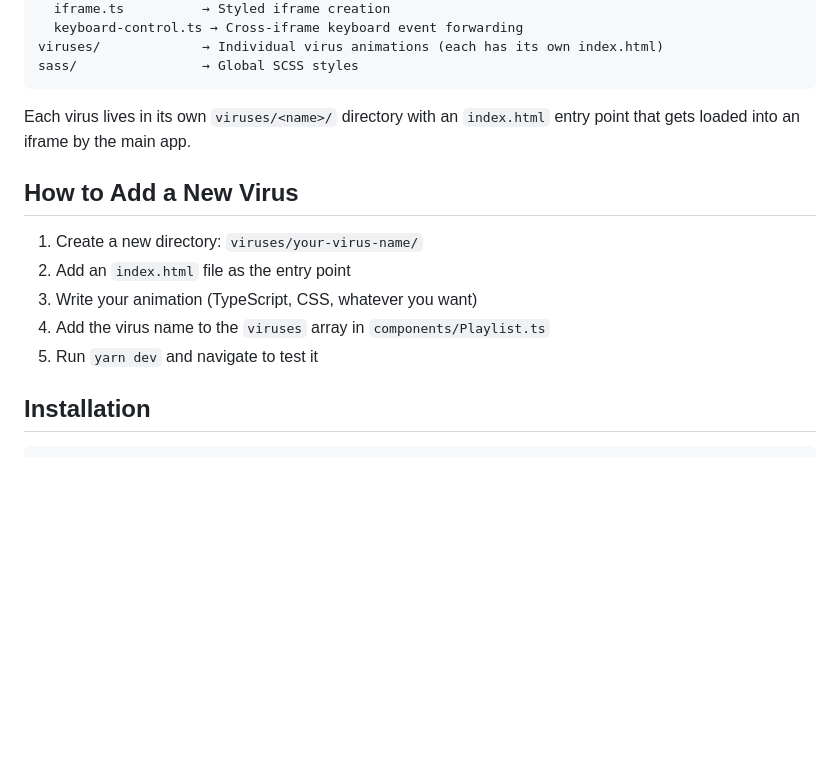
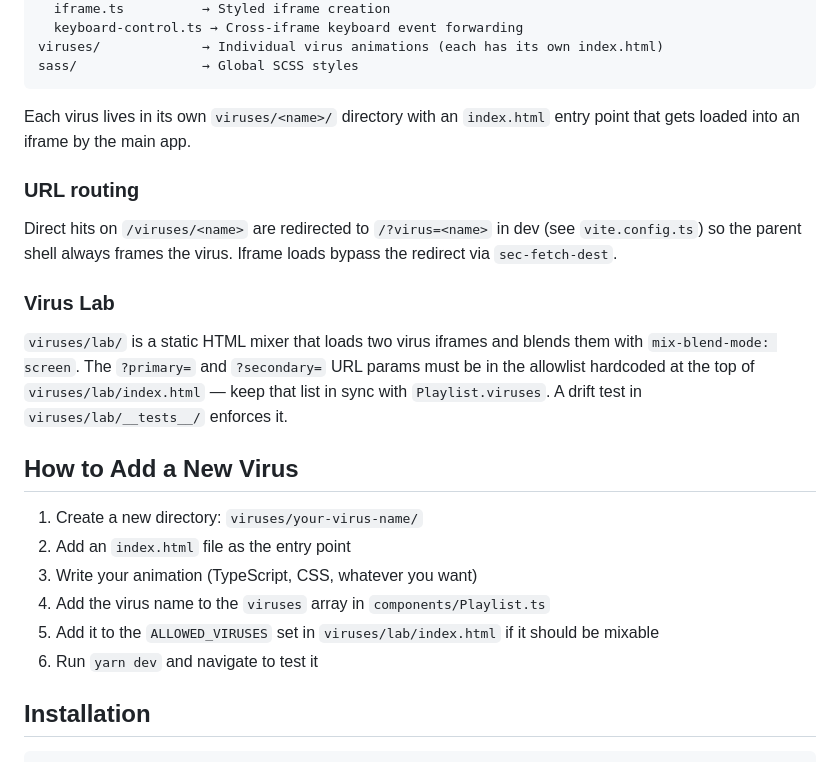
Before and after one commit to pulsedemon/thisisnotavirus, a Markdown page: README.md, the part around the change. Drawn GitHub-style; blank space fills up the shorter version.

Commit message:
docs: document URL routing redirect and lab allowlist
README now mentions the /viruses/<name> -> /?virus=<name> dev-server
redirect and the lab allowlist that mirrors Playlist.viruses. The
"add a new virus" steps now include updating the lab allowlist.

```diff
--- a/README.md
+++ b/README.md
@@ -29,13 +29,22 @@ sass/                → Global SCSS styles
 
 Each virus lives in its own `viruses/<name>/` directory with an `index.html` entry point that gets loaded into an iframe by the main app.
 
+### URL routing
+
+Direct hits on `/viruses/<name>` are redirected to `/?virus=<name>` in dev (see `vite.config.ts`) so the parent shell always frames the virus. Iframe loads bypass the redirect via `sec-fetch-dest`.
+
+### Virus Lab
+
+`viruses/lab/` is a static HTML mixer that loads two virus iframes and blends them with `mix-blend-mode: screen`. The `?primary=` and `?secondary=` URL params must be in the allowlist hardcoded at the top of `viruses/lab/index.html` — keep that list in sync with `Playlist.viruses`. A drift test in `viruses/lab/__tests__/` enforces it.
+
 ## How to Add a New Virus
 
 1. Create a new directory: `viruses/your-virus-name/`
 2. Add an `index.html` file as the entry point
 3. Write your animation (TypeScript, CSS, whatever you want)
 4. Add the virus name to the `viruses` array in `components/Playlist.ts`
-5. Run `yarn dev` and navigate to test it
+5. Add it to the `ALLOWED_VIRUSES` set in `viruses/lab/index.html` if it should be mixable
+6. Run `yarn dev` and navigate to test it
 
 ## Installation
 
```
